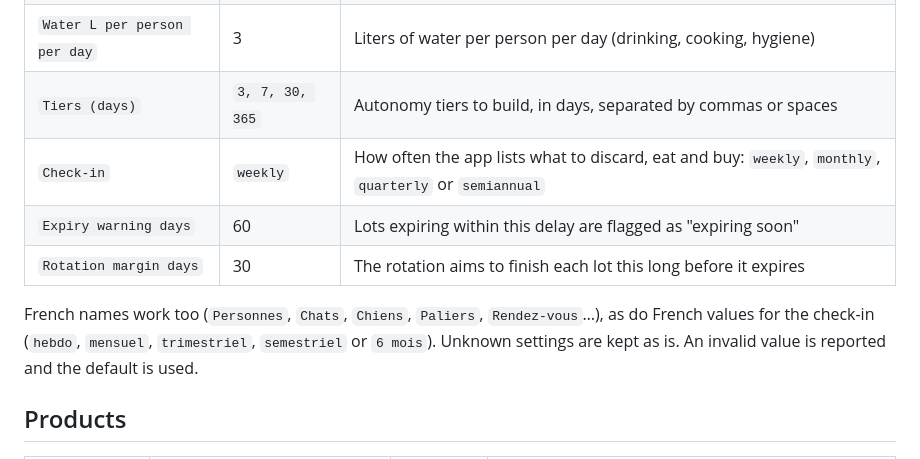
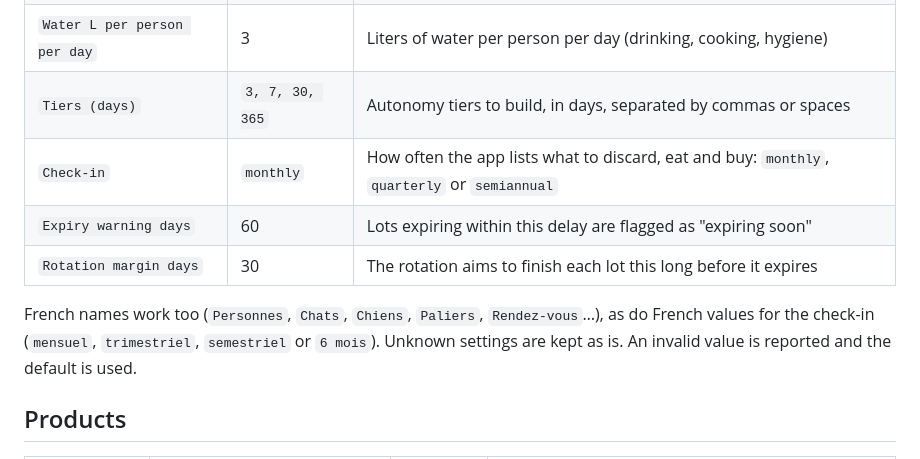
Before and after one commit to sylvaindeloux/survival-shelf, a Markdown page: docs/FILE_FORMAT.md, the part around the change. GitHub-like rendering.

```diff
--- a/docs/FILE_FORMAT.md
+++ b/docs/FILE_FORMAT.md
@@ -52,12 +52,12 @@ A two-column table: `Setting | Value`.
 | `Kcal per person per day`    | 2200            | Daily energy need of one person                                         |
 | `Water L per person per day` | 3               | Liters of water per person per day (drinking, cooking, hygiene)         |
 | `Tiers (days)`               | `3, 7, 30, 365` | Autonomy tiers to build, in days, separated by commas or spaces         |
-| `Check-in`                   | `weekly`        | How often the app lists what to discard, eat and buy: `weekly`, `monthly`, `quarterly` or `semiannual` |
+| `Check-in`                   | `monthly`       | How often the app lists what to discard, eat and buy: `monthly`, `quarterly` or `semiannual` |
 | `Expiry warning days`        | 60              | Lots expiring within this delay are flagged as "expiring soon"          |
 | `Rotation margin days`       | 30              | The rotation aims to finish each lot this long before it expires        |
 
 French names work too (`Personnes`, `Chats`, `Chiens`, `Paliers`, `Rendez-vous`…), as do French values for the check-in
-(`hebdo`, `mensuel`, `trimestriel`, `semestriel` or `6 mois`). Unknown settings are kept as is. An invalid value
+(`mensuel`, `trimestriel`, `semestriel` or `6 mois`). Unknown settings are kept as is. An invalid value
 is reported and the default is used.
 
 ## Products
```
Also changed, not shown: README.md (+3 -3 lines), examples/survival-shelf.md (+1 -1 lines), docs/screenshots/checkin-mobile.png, docs/screenshots/overview-desktop.png, docs/screenshots/overview-mobile.png, docs/screenshots/plan-mobile-fr-dark.png, 13 other files.
